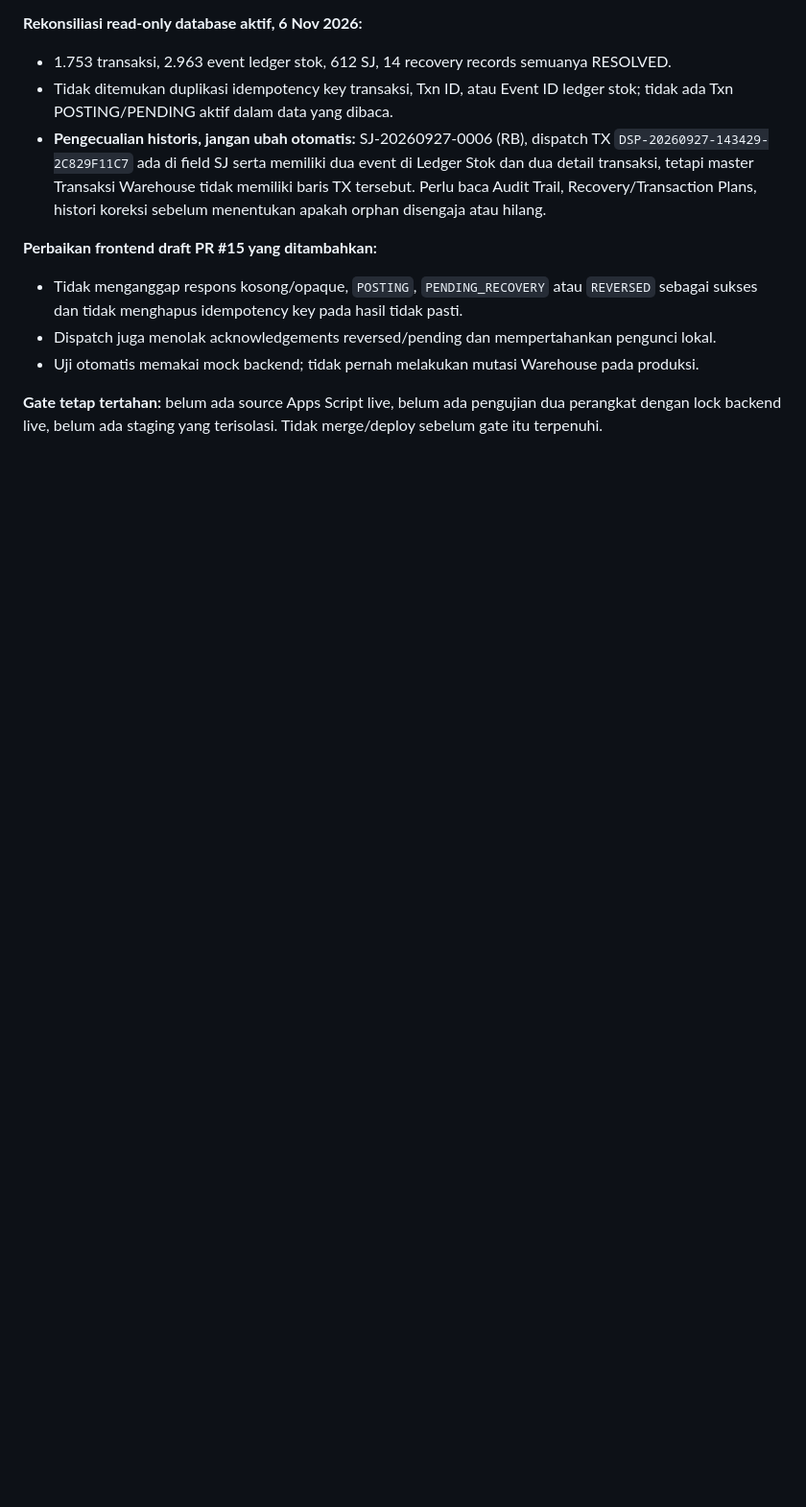
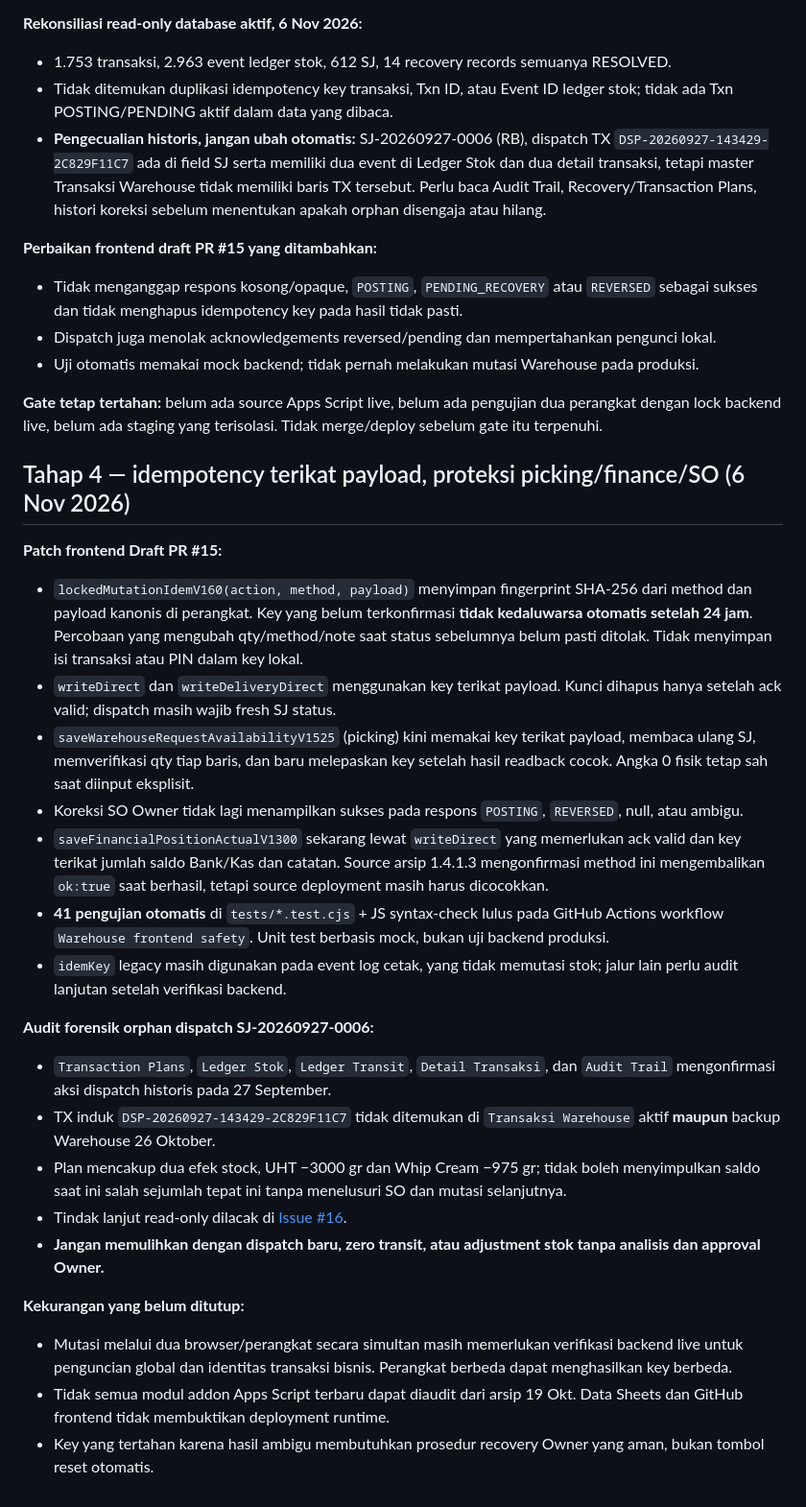
Before and after one commit to willscoffee95-collab/wills-warehouse, a Markdown page: docs/WAREHOUSE-V16-STABILIZATION.md, the part around the change. Shown at 96% size. GitHub-like rendering; blank space fills up the shorter version.

Commit message:
docs(warehouse): record payload idempotency, 41 checks, and orphan-dispatch evidence

```diff
--- a/docs/WAREHOUSE-V16-STABILIZATION.md
+++ b/docs/WAREHOUSE-V16-STABILIZATION.md
@@ -82,3 +82,25 @@ Perampingan dinyatakan selesai hanya jika fungsi operasional asli tetap berjalan
 - Uji otomatis memakai mock backend; tidak pernah melakukan mutasi Warehouse pada produksi.
 
 **Gate tetap tertahan:** belum ada source Apps Script live, belum ada pengujian dua perangkat dengan lock backend live, belum ada staging yang terisolasi. Tidak merge/deploy sebelum gate itu terpenuhi.
+
+## Tahap 4 — idempotency terikat payload, proteksi picking/finance/SO (6 Nov 2026)
+**Patch frontend Draft PR #15:**
+- `lockedMutationIdemV160(action, method, payload)` menyimpan fingerprint SHA-256 dari method dan payload kanonis di perangkat. Key yang belum terkonfirmasi **tidak kedaluwarsa otomatis setelah 24 jam**. Percobaan yang mengubah qty/method/note saat status sebelumnya belum pasti ditolak. Tidak menyimpan isi transaksi atau PIN dalam key lokal.
+- `writeDirect` dan `writeDeliveryDirect` menggunakan key terikat payload. Kunci dihapus hanya setelah ack valid; dispatch masih wajib fresh SJ status.
+- `saveWarehouseRequestAvailabilityV1525` (picking) kini memakai key terikat payload, membaca ulang SJ, memverifikasi qty tiap baris, dan baru melepaskan key setelah hasil readback cocok. Angka 0 fisik tetap sah saat diinput eksplisit.
+- Koreksi SO Owner tidak lagi menampilkan sukses pada respons `POSTING`, `REVERSED`, null, atau ambigu.
+- `saveFinancialPositionActualV1300` sekarang lewat `writeDirect` yang memerlukan ack valid dan key terikat jumlah saldo Bank/Kas dan catatan. Source arsip 1.4.1.3 mengonfirmasi method ini mengembalikan `ok:true` saat berhasil, tetapi source deployment masih harus dicocokkan.
+- **41 pengujian otomatis** di `tests/*.test.cjs` + JS syntax-check lulus pada GitHub Actions workflow `Warehouse frontend safety`. Unit test berbasis mock, bukan uji backend produksi.
+- `idemKey` legacy masih digunakan pada event log cetak, yang tidak memutasi stok; jalur lain perlu audit lanjutan setelah verifikasi backend.
+
+**Audit forensik orphan dispatch SJ-20260927-0006:**
+- `Transaction Plans`, `Ledger Stok`, `Ledger Transit`, `Detail Transaksi`, dan `Audit Trail` mengonfirmasi aksi dispatch historis pada 27 September.
+- TX induk `DSP-20260927-143429-2C829F11C7` tidak ditemukan di `Transaksi Warehouse` aktif **maupun** backup Warehouse 26 Oktober.
+- Plan mencakup dua efek stock, UHT −3000 gr dan Whip Cream −975 gr; tidak boleh menyimpulkan saldo saat ini salah sejumlah tepat ini tanpa menelusuri SO dan mutasi selanjutnya.
+- Tindak lanjut read-only dilacak di [Issue #16](https://github.com/willscoffee95-collab/wills-warehouse/issues/16).
+- **Jangan memulihkan dengan dispatch baru, zero transit, atau adjustment stok tanpa analisis dan approval Owner.**
+
+**Kekurangan yang belum ditutup:**
+- Mutasi melalui dua browser/perangkat secara simultan masih memerlukan verifikasi backend live untuk penguncian global dan identitas transaksi bisnis. Perangkat berbeda dapat menghasilkan key berbeda.
+- Tidak semua modul addon Apps Script terbaru dapat diaudit dari arsip 19 Okt. Data Sheets dan GitHub frontend tidak membuktikan deployment runtime.
+- Key yang tertahan karena hasil ambigu membutuhkan prosedur recovery Owner yang aman, bukan tombol reset otomatis.
```
